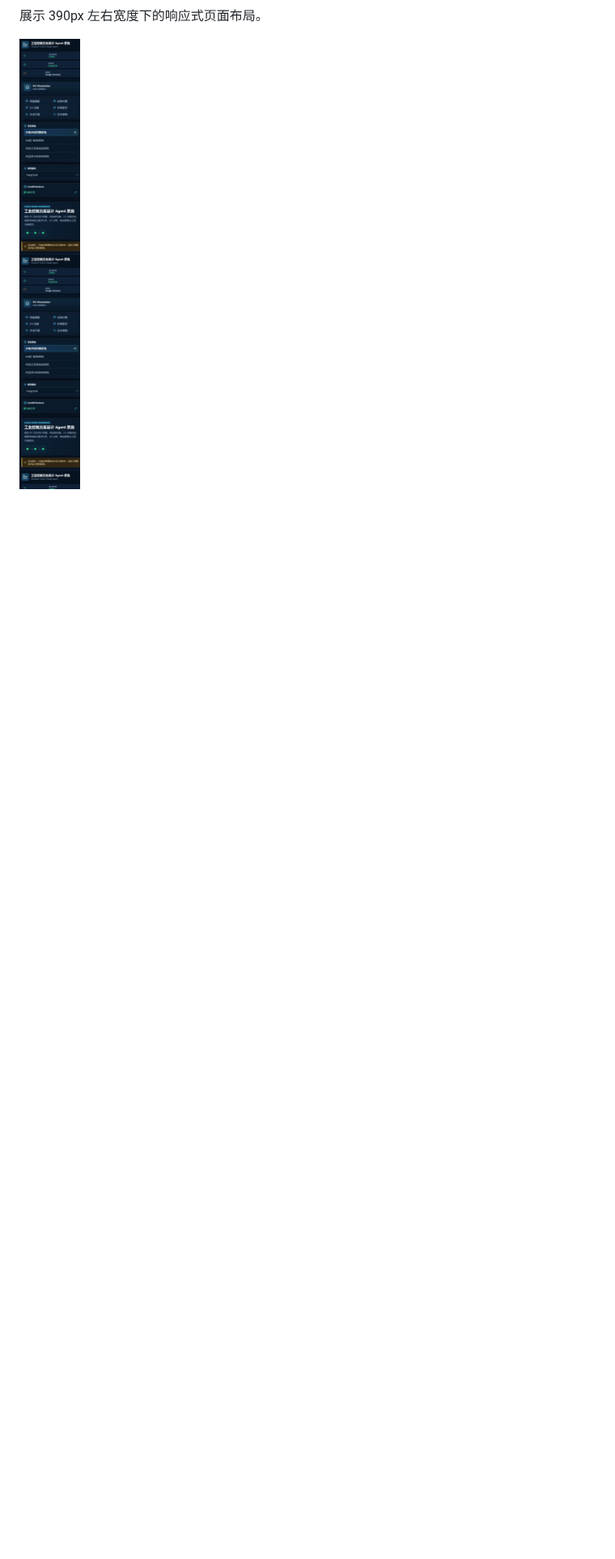
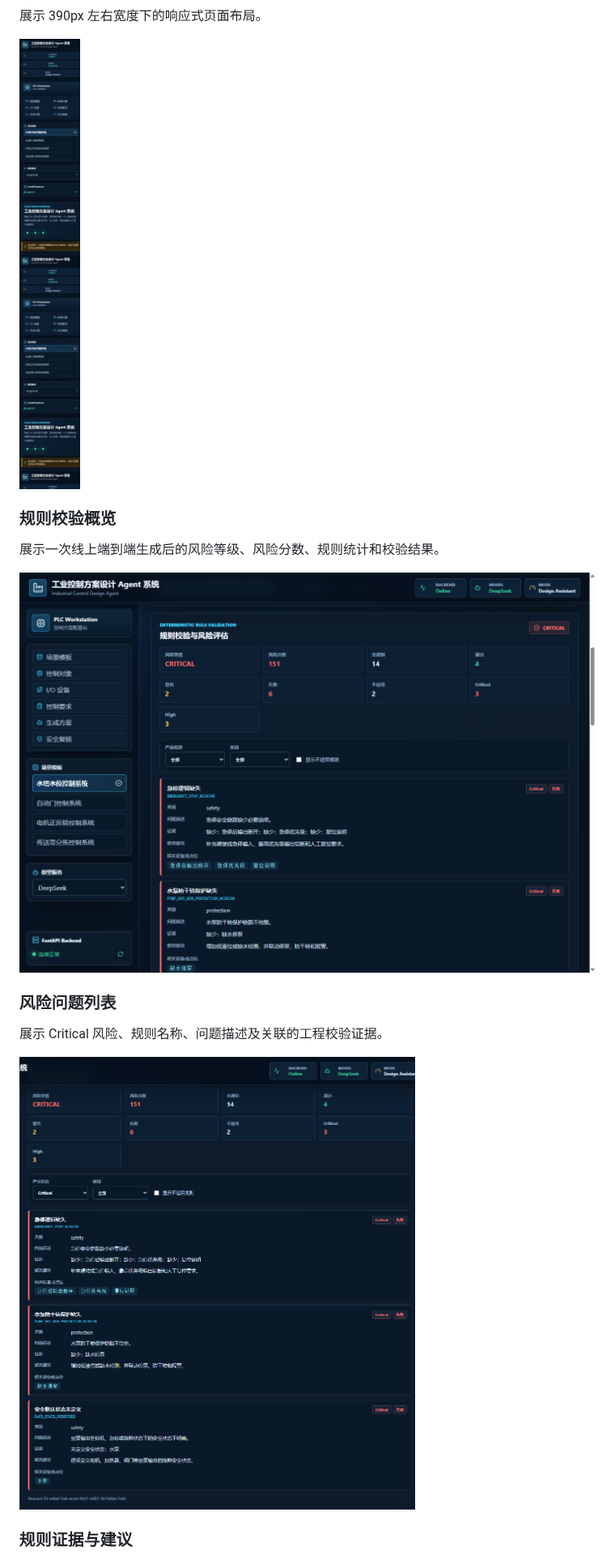
Before and after one commit to ten10do/industrial-control-agent, a Markdown page: README.md, the part around one of its changes. Shown at 81% size. Drawn GitHub-style; pictures changed too: screenshots/07_validation_overview.png (added), screenshots/08_risk_issues.png (added); blank space fills up the shorter version.

Commit message:
Document production rule validation workflow

```diff
--- a/README.md
+++ b/README.md
@@ -324,3 +326,18 @@ http://localhost:5173
 展示 390px 左右宽度下的响应式页面布局。
 
 ![移动端布局](screenshots/06_mobile_layout.png)
+
+### 规则校验概览
+
+展示一次线上端到端生成后的风险等级、风险分数、规则统计和校验结果。
+
+![规则校验概览](screenshots/07_validation_overview.png)
+
+### 风险问题列表
+
+展示 Critical 风险、规则名称、问题描述及关联的工程校验证据。
+
+![风险问题列表](screenshots/08_risk_issues.png)
+
+### 规则证据与建议
+
```
Also changed, not shown: other parts of README.md (+16 -3 lines), docs/production-acceptance.md (added, +104 -0 lines), screenshots/09_rule_evidence.png (added), screenshots/10_validation_filters.png (added).
